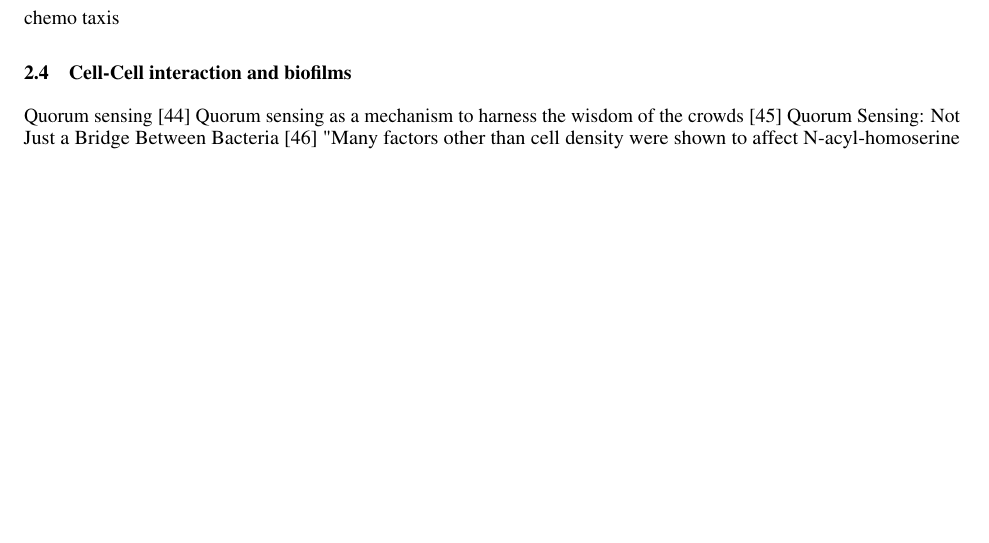
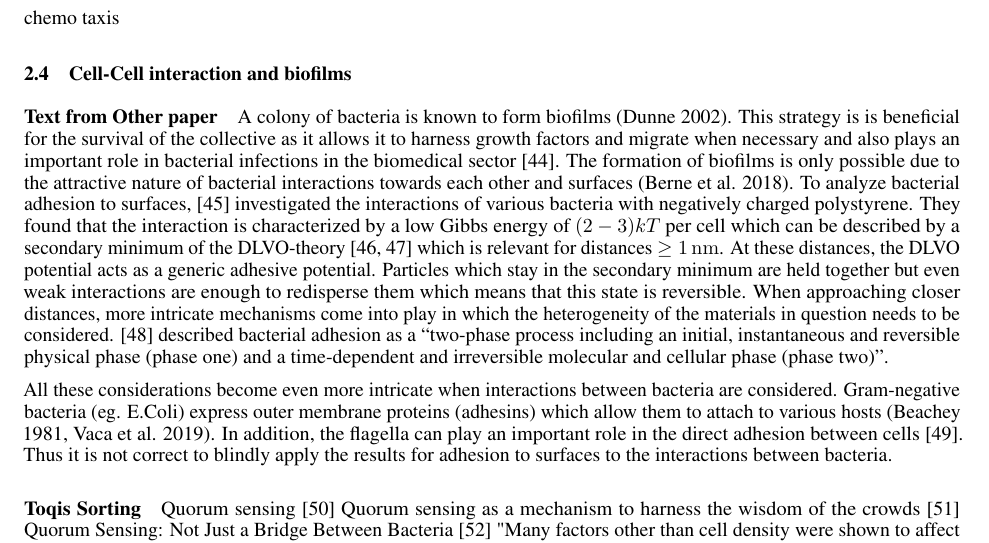
Before and after one commit to jonaspleyer/2025-rod-shaped-bacteria-review, a LaTeX paper (main.tex): part of page 5 of 23, cut so that both start at the same text, the shorter picture padded with empty space. Compiled offline with pdfLaTeX.

Commit message:
add text from other paper

```diff
--- a/main.tex
+++ b/main.tex
@@ -18,6 +18,7 @@
 \usepackage{doi}
 \usepackage{acronym}
 \usepackage{listings}
+\usepackage{siunitx}
 \usepackage{tabularx}
 \usepackage{tikz}
 \usepackage[dvipsnames]{xcolor}
@@ -335,6 +336,36 @@ Nutrient uptake/distribution
 chemo taxis
 
 \subsection{Cell-Cell interaction and biofilms} %  Stiffness? here or by shape section?
+
+\paragraph{Text from Other paper}
+A colony of bacteria is known to form biofilms (Dunne 2002). This strategy is is beneficial for the
+survival of the collective as it allows it to harness growth factors and migrate when necessary and
+also plays an important role in bacterial infections in the biomedical sector~\cite{Ong1999}.
+The formation of biofilms is only possible due to the attractive nature of bacterial interactions
+towards each other and surfaces (Berne et al. 2018). To analyze bacterial adhesion to surfaces,
+\cite{vanLoosdrecht1989} investigated the interactions of various bacteria with negatively charged
+polystyrene.
+They found that the interaction is characterized by a low Gibbs energy of $(2 - 3)kT$ per cell
+which can be described by a secondary minimum of the DLVO-theory~\cite{Verwey1947,Derjaguin1993}
+which is relevant for distances $\geq\SI{1}{\nano\meter}$.
+At these distances, the DLVO potential acts as a generic adhesive potential.
+Particles which stay in the secondary minimum are held together but even weak interactions are
+enough to redisperse them which means that this state is reversible.
+When approaching closer distances, more intricate mechanisms come into play in which the
+heterogeneity of the materials in question needs to be considered.
+\cite{Hori2010} described bacterial adhesion as a “two-phase process including an initial,
+instantaneous and reversible physical phase (phase one) and a time-dependent and irreversible
+molecular and cellular phase (phase two)”.
+
+All these considerations become even more intricate when interactions between bacteria are considered.
+Gram-negative bacteria (eg. E.Coli) express outer membrane proteins (adhesins) which allow them to
+attach to various hosts (Beachey 1981, Vaca et al. 2019).
+In addition, the flagella can play an important role in the direct adhesion between
+cells~\cite{Haiko2013}.
+Thus it is not correct to blindly apply the results for adhesion to surfaces to the interactions
+between bacteria.
+
+\paragraph{Toqis Sorting}
 
 Quorum sensing
 \cite{MorenoGmez2023} Quorum sensing as a mechanism to harness the wisdom of the crowds
```
